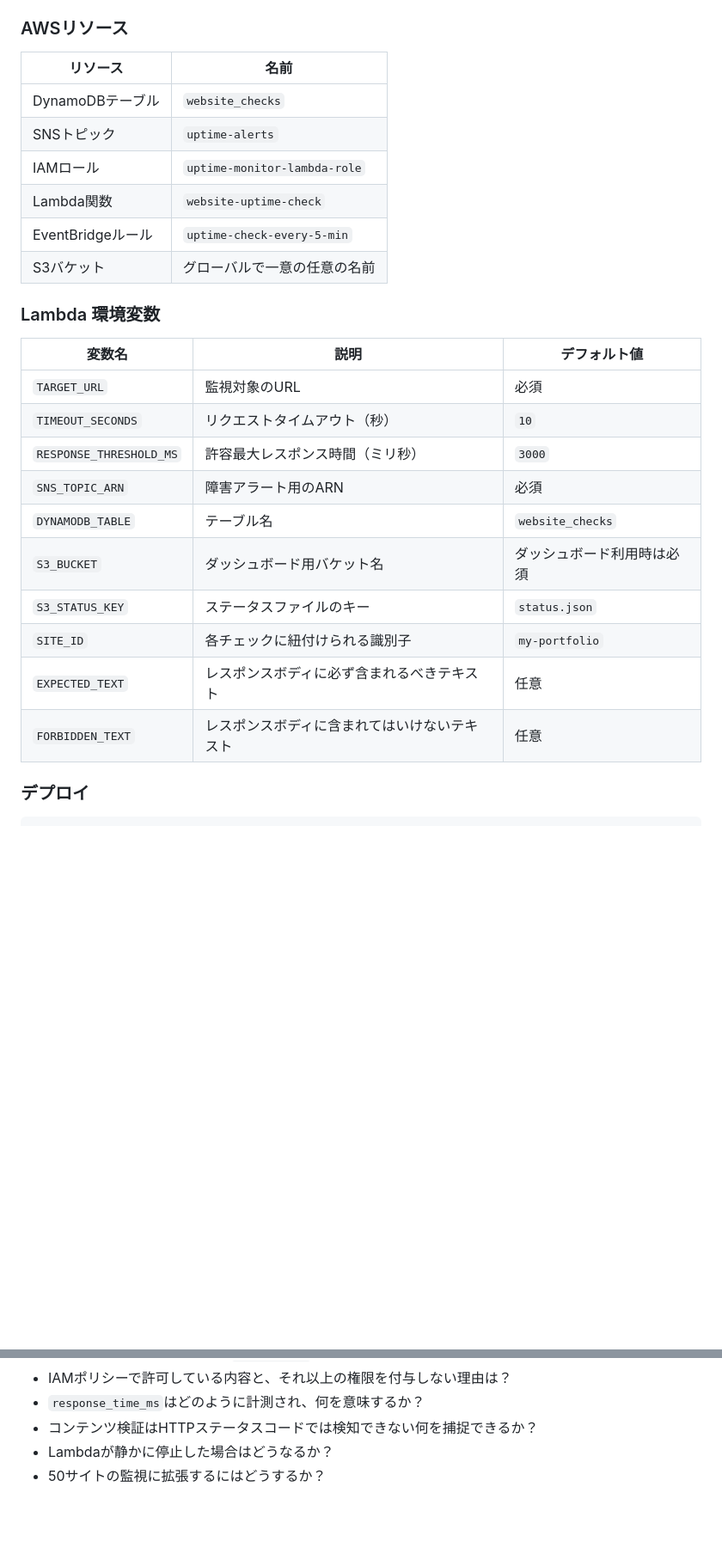
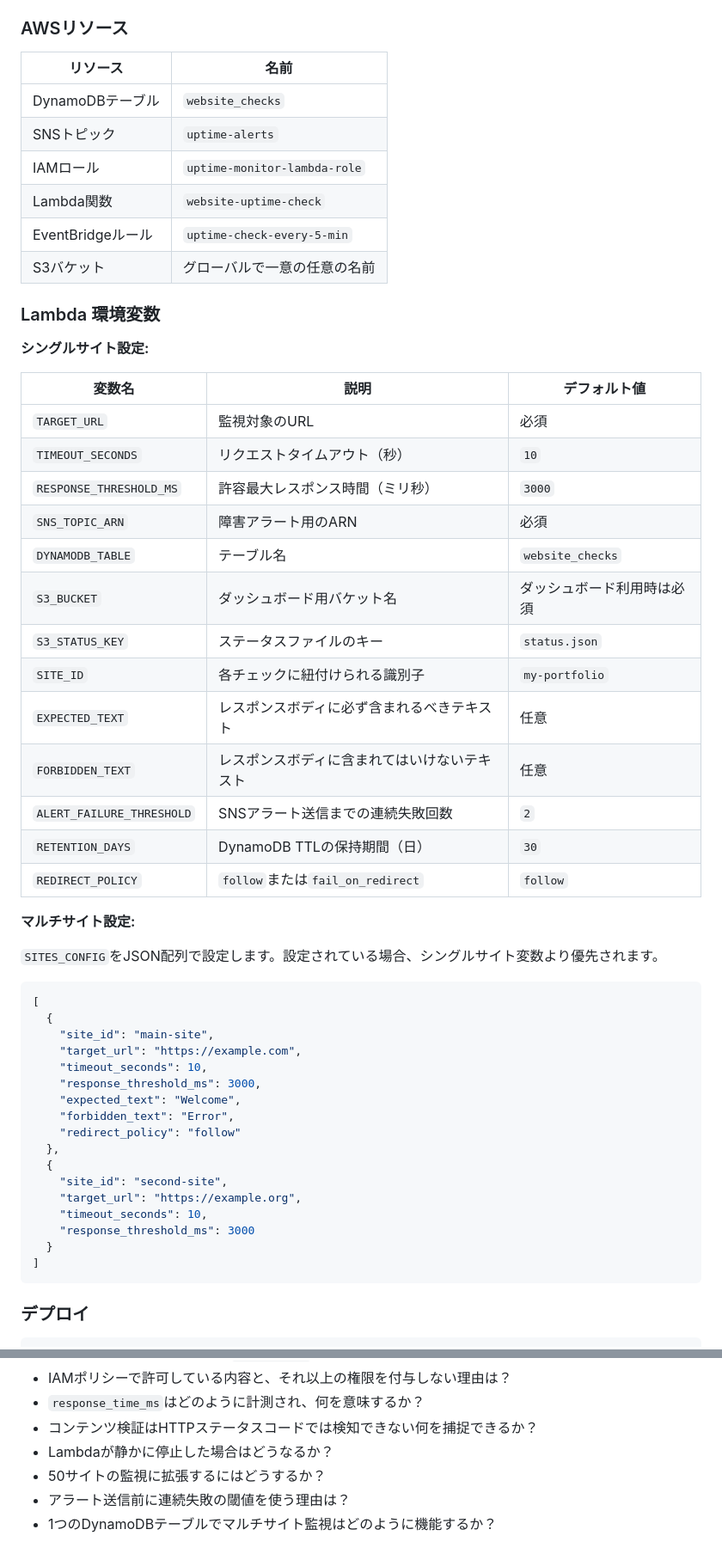
Before and after one commit to amanrai00/website-uptime-monitor, a Markdown page: README.ja.md, 2 parts joined by grey strips. Shown at 86% size. GitHub-like rendering; blank space fills up the shorter version.

````diff
--- a/README.ja.md
+++ b/README.ja.md
@@ -101,29 +131,58 @@ EventBridge（5分ごと）
 
 ### AWSリソース
 
-|リソース          |名前                          |
-|--------------|----------------------------|
-|DynamoDBテーブル  |`website_checks`            |
-|SNSトピック       |`uptime-alerts`             |
-|IAMロール        |`uptime-monitor-lambda-role`|
-|Lambda関数      |`website-uptime-check`      |
-|EventBridgeルール|`uptime-check-every-5-min`  |
-|S3バケット        |グローバルで一意の任意の名前              |
+| リソース | 名前 |
+|---|---|
+| DynamoDBテーブル | `website_checks` |
+| SNSトピック | `uptime-alerts` |
+| IAMロール | `uptime-monitor-lambda-role` |
+| Lambda関数 | `website-uptime-check` |
+| EventBridgeルール | `uptime-check-every-5-min` |
+| S3バケット | グローバルで一意の任意の名前 |
 
 ### Lambda 環境変数
 
-|変数名                    |説明                    |デフォルト値          |
-|-----------------------|----------------------|----------------|
-|`TARGET_URL`           |監視対象のURL              |必須              |
-|`TIMEOUT_SECONDS`      |リクエストタイムアウト（秒）        |`10`            |
-|`RESPONSE_THRESHOLD_MS`|許容最大レスポンス時間（ミリ秒）      |`3000`          |
-|`SNS_TOPIC_ARN`        |障害アラート用のARN           |必須              |
-|`DYNAMODB_TABLE`       |テーブル名                 |`website_checks`|
-|`S3_BUCKET`            |ダッシュボード用バケット名         |ダッシュボード利用時は必須   |
-|`S3_STATUS_KEY`        |ステータスファイルのキー          |`status.json`   |
-|`SITE_ID`              |各チェックに紐付けられる識別子       |`my-portfolio`  |
-|`EXPECTED_TEXT`        |レスポンスボディに必ず含まれるべきテキスト |任意              |
-|`FORBIDDEN_TEXT`       |レスポンスボディに含まれてはいけないテキスト|任意              |
+**シングルサイト設定:**
+
+| 変数名 | 説明 | デフォルト値 |
+|---|---|---|
+| `TARGET_URL` | 監視対象のURL | 必須 |
+| `TIMEOUT_SECONDS` | リクエストタイムアウト（秒） | `10` |
+| `RESPONSE_THRESHOLD_MS` | 許容最大レスポンス時間（ミリ秒） | `3000` |
+| `SNS_TOPIC_ARN` | 障害アラート用のARN | 必須 |
+| `DYNAMODB_TABLE` | テーブル名 | `website_checks` |
+| `S3_BUCKET` | ダッシュボード用バケット名 | ダッシュボード利用時は必須 |
+| `S3_STATUS_KEY` | ステータスファイルのキー | `status.json` |
+| `SITE_ID` | 各チェックに紐付けられる識別子 | `my-portfolio` |
+| `EXPECTED_TEXT` | レスポンスボディに必ず含まれるべきテキスト | 任意 |
+| `FORBIDDEN_TEXT` | レスポンスボディに含まれてはいけないテキスト | 任意 |
+| `ALERT_FAILURE_THRESHOLD` | SNSアラート送信までの連続失敗回数 | `2` |
+| `RETENTION_DAYS` | DynamoDB TTLの保持期間（日） | `30` |
+| `REDIRECT_POLICY` | `follow`または`fail_on_redirect` | `follow` |
+
+**マルチサイト設定:**
+
+`SITES_CONFIG`をJSON配列で設定します。設定されている場合、シングルサイト変数より優先されます。
+
+```json
+[
+  {
+    "site_id": "main-site",
+    "target_url": "https://example.com",
+    "timeout_seconds": 10,
+    "response_threshold_ms": 3000,
+    "expected_text": "Welcome",
+    "forbidden_text": "Error",
+    "redirect_policy": "follow"
+  },
+  {
+    "site_id": "second-site",
+    "target_url": "https://example.org",
+    "timeout_seconds": 10,
+    "response_threshold_ms": 3000
+  }
+]
+```
 
 ### デプロイ
 
@@ -255,3 +330,5 @@ website-uptime-monitor/
 - コンテンツ検証はHTTPステータスコードでは検知できない何を捕捉できるか？
 - Lambdaが静かに停止した場合はどうなるか？
 - 50サイトの監視に拡張するにはどうするか？
+- アラート送信前に連続失敗の閾値を使う理由は？
+- 1つのDynamoDBテーブルでマルチサイト監視はどのように機能するか？
````
Also changed, not shown: other parts of README.ja.md (+90 -44 lines).
